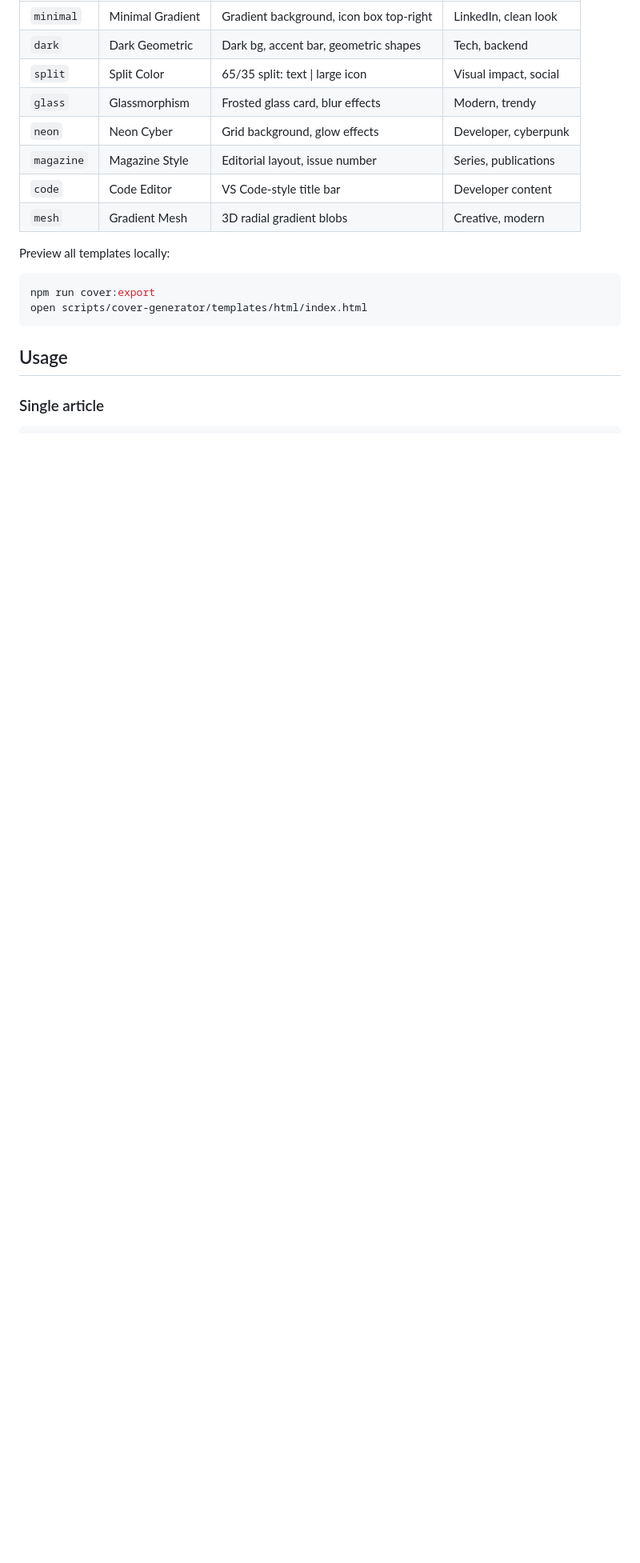
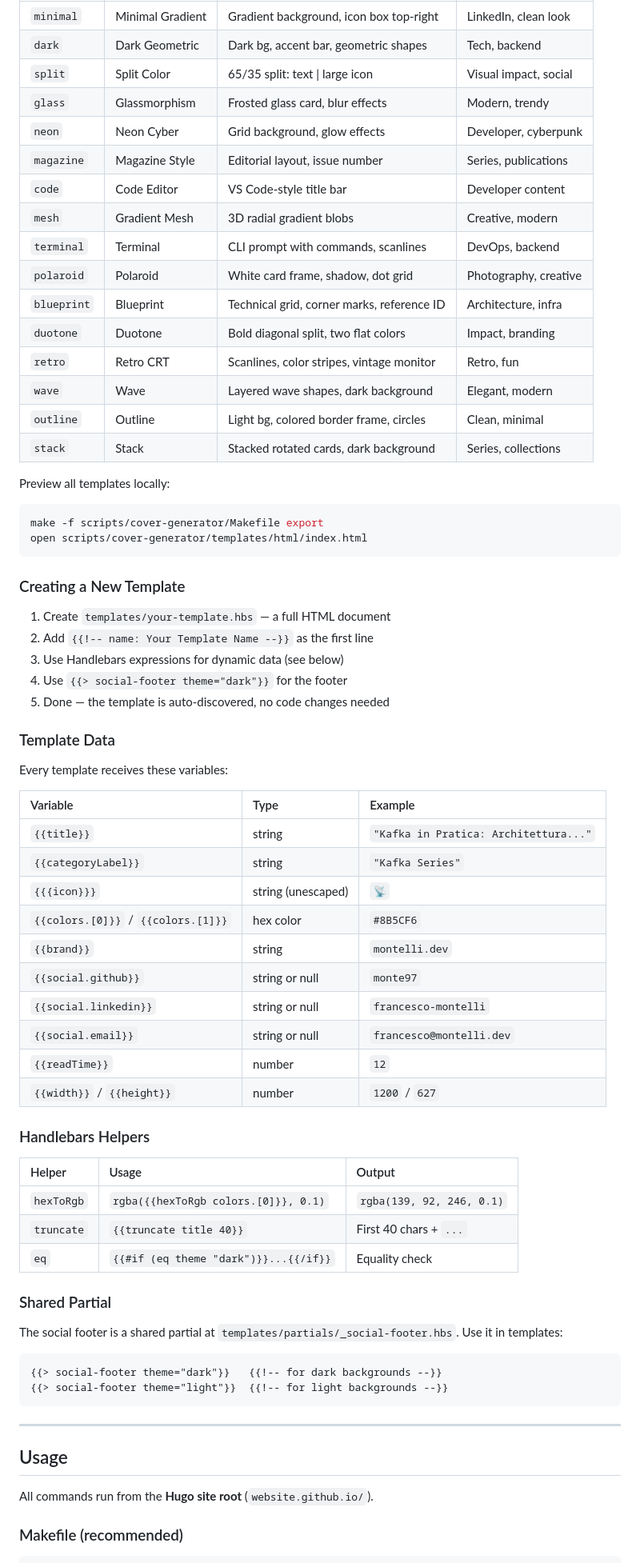
Before and after one commit to monte97/cover-generator, a Markdown page: README.md, the part around one of its changes. Shown at 80% size. Rendered like a GitHub page; blank space fills up the shorter version.

Commit message:
docs: update README for Handlebars templates, Makefile, and new project structure

````diff
--- a/README.md
+++ b/README.md
@@ -151,16 +153,70 @@ module.exports = {
 | `magazine` | Magazine Style | Editorial layout, issue number | Series, publications |
 | `code` | Code Editor | VS Code-style title bar | Developer content |
 | `mesh` | Gradient Mesh | 3D radial gradient blobs | Creative, modern |
+| `terminal` | Terminal | CLI prompt with commands, scanlines | DevOps, backend |
+| `polaroid` | Polaroid | White card frame, shadow, dot grid | Photography, creative |
+| `blueprint` | Blueprint | Technical grid, corner marks, reference ID | Architecture, infra |
+| `duotone` | Duotone | Bold diagonal split, two flat colors | Impact, branding |
+| `retro` | Retro CRT | Scanlines, color stripes, vintage monitor | Retro, fun |
+| `wave` | Wave | Layered wave shapes, dark background | Elegant, modern |
+| `outline` | Outline | Light bg, colored border frame, circles | Clean, minimal |
+| `stack` | Stack | Stacked rotated cards, dark background | Series, collections |
 
 Preview all templates locally:
 
 ```bash
-npm run cover:export
+make -f scripts/cover-generator/Makefile export
 open scripts/cover-generator/templates/html/index.html
 ```
 
+### Creating a New Template
+
+1. Create `templates/your-template.hbs` — a full HTML document
+2. Add `{{!-- name: Your Template Name --}}` as the first line
+3. Use Handlebars expressions for dynamic data (see below)
+4. Use `{{> social-footer theme="dark"}}` for the footer
+5. Done — the template is auto-discovered, no code changes needed
+
+### Template Data
+
+Every template receives these variables:
+
+| Variable | Type | Example |
+|:---------|:-----|:--------|
+| `{{title}}` | string | `"Kafka in Pratica: Architettura..."` |
+| `{{categoryLabel}}` | string | `"Kafka Series"` |
+| `{{{icon}}}` | string (unescaped) | `📡` |
+| `{{colors.[0]}}` / `{{colors.[1]}}` | hex color | `#8B5CF6` |
+| `{{brand}}` | string | `montelli.dev` |
+| `{{social.github}}` | string or null | `monte97` |
+| `{{social.linkedin}}` | string or null | `francesco-montelli` |
+| `{{social.email}}` | string or null | `francesco@montelli.dev` |
+| `{{readTime}}` | number | `12` |
+| `{{width}}` / `{{height}}` | number | `1200` / `627` |
+
+### Handlebars Helpers
+
+| Helper | Usage | Output |
+|:-------|:------|:-------|
+| `hexToRgb` | `rgba({{hexToRgb colors.[0]}}, 0.1)` | `rgba(139, 92, 246, 0.1)` |
+| `truncate` | `{{truncate title 40}}` | First 40 chars + `...` |
+| `eq` | `{{#if (eq theme "dark")}}...{{/if}}` | Equality check |
+
+### Shared Partial
+
+The social footer is a shared partial at `templates/partials/_social-footer.hbs`. Use it in templates:
+
+```handlebars
+{{> social-footer theme="dark"}}   {{!-- for dark backgrounds --}}
+{{> social-footer theme="light"}}  {{!-- for light backgrounds --}}
+```
+
+---
+
 ## Usage
 
-### Single article
+All commands run from the **Hugo site root** (`website.github.io/`).
+
+### Makefile (recommended)
 
 ```bash
````
Also changed, not shown: other parts of README.md (+46 -68 lines).
